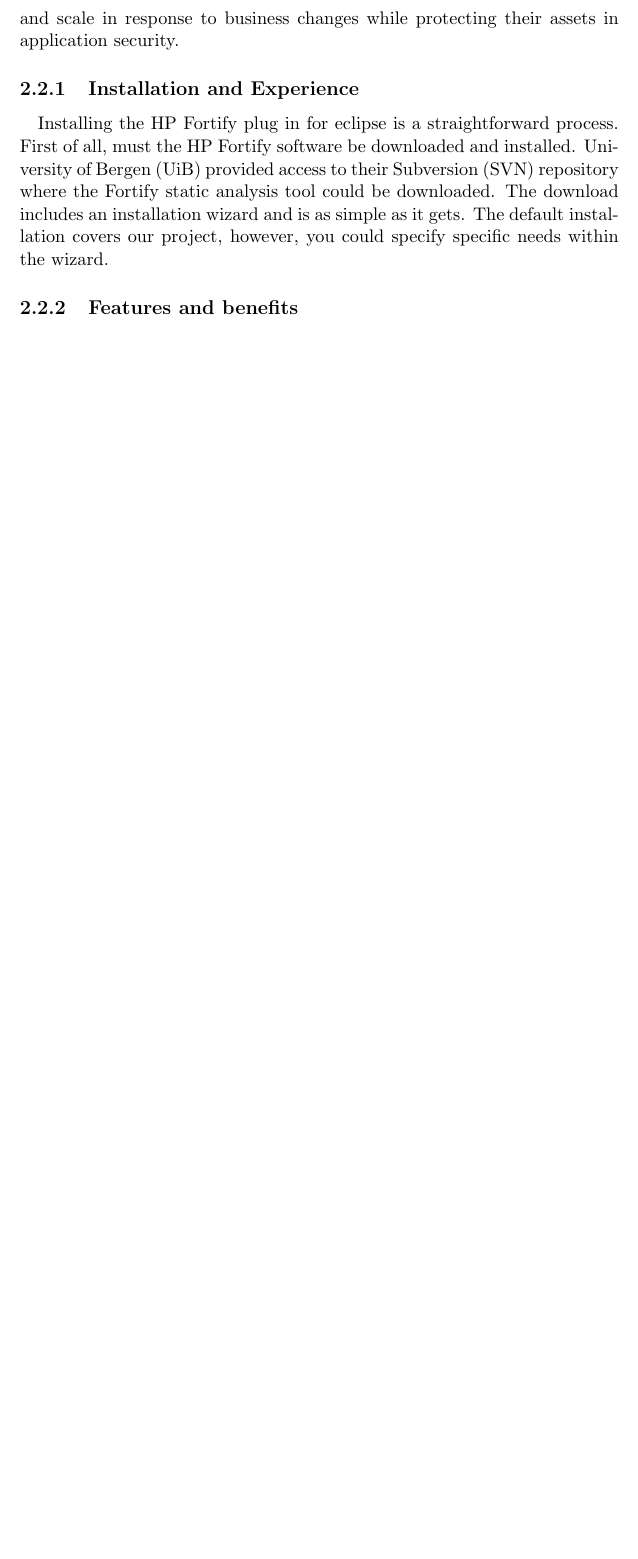
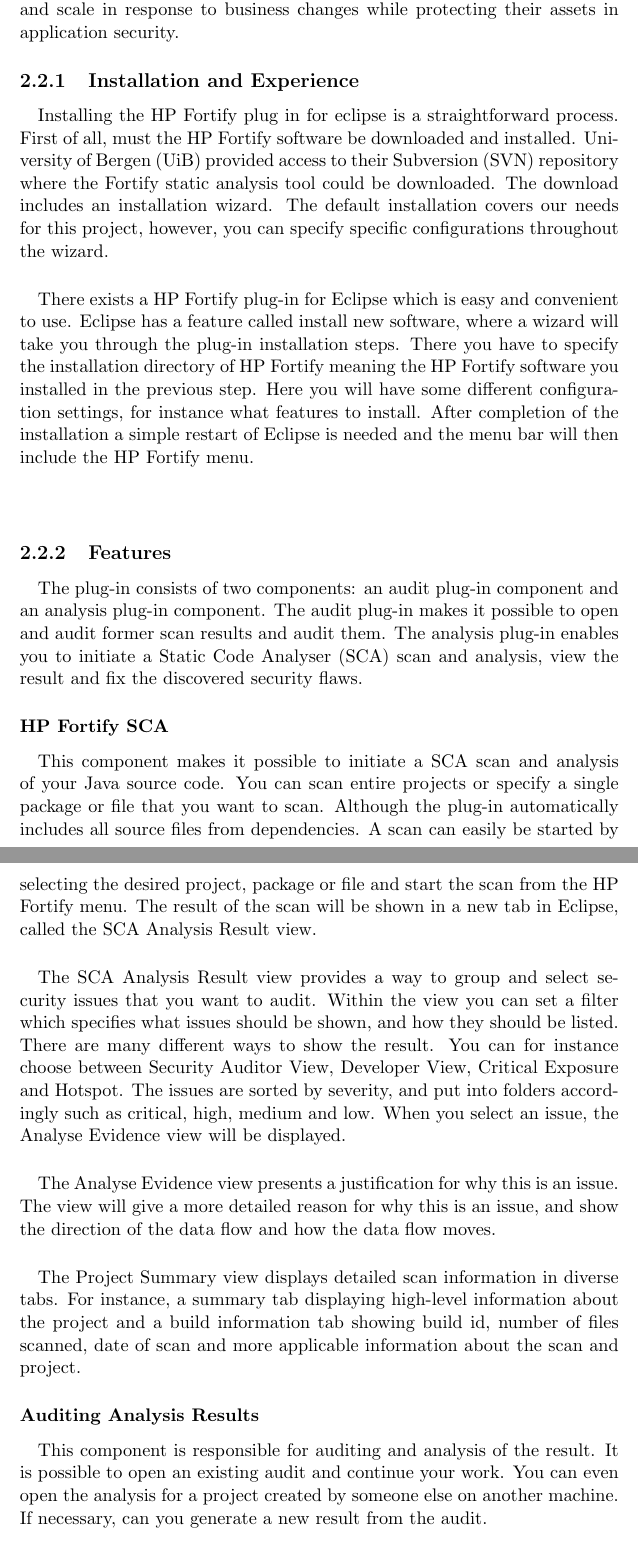
Before and after one commit to lkbrun/ProjectReport, a LaTeX document (Projectreport.tex, which reads glossary.tex): part of page 8 of 10 before the commit and two parts of pages 7 and 8 of 11 after it, the two joined at a grey line, cut so that both start at the same text, the shorter picture padded with empty space. Compiled offline with pdfLaTeX.

Commit message:
Added HP Fortify. Read through ZAP part and fixed where needed

```diff
--- a/Projectreport.tex
+++ b/Projectreport.tex
@@ -1,6 +1,7 @@
 \documentclass[11pt,english,a4paper]{report}
 
 \usepackage[toc,xindy]{glossaries}
+\usepackage[hidelinks]{hyperref}
 
 \title{INF226 - Project Report}
 \date{\today}
@@ -108,15 +107,62 @@
 A flexible delivery model allows security groups to get started quickly and scale in response to business changes while protecting their assets in application security.
 
 
-
 \subsection{Installation and Experience}
 \paragraph{}
 Installing the HP Fortify plug in for eclipse is a straightforward process.
 First of all, must the HP Fortify software be downloaded and installed.
 \gls{uib} provided access to their \gls{svn} repository where the Fortify static analysis tool could be downloaded.
-The download includes an installation wizard and is as simple as it gets.
-The default installation covers our project, however, you could specify specific needs within the wizard.
+The download includes an installation wizard.
+The default installation covers our needs for this project, however, you can specify specific configurations throughout the wizard.
+
+\paragraph{}
+There exists a HP Fortify plug-in for Eclipse which is easy and convenient to use.
+Eclipse has a feature called install new software, where a wizard will take you through the plug-in installation steps.
+There you have to specify the installation directory of HP Fortify meaning the HP Fortify software you installed in the previous step.
+Here you will have some different configuration settings, for instance what features to install.
+After completion of the installation a simple restart of Eclipse is needed and the menu bar will then include the HP Fortify menu.
+
+\paragraph{}
 
 
 
-\subsection{Features and benefits}
+\subsection{Features}
+\paragraph{}
+The plug-in consists of two components: an audit plug-in component and an analysis plug-in component.
+The audit plug-in makes it possible to open and audit former scan results and audit them.
+The analysis plug-in enables you to initiate a \gls{sca} scan and analysis, view the result and fix the discovered security flaws.
+
+\subsubsection{HP Fortify \gls{sca}}
+\paragraph{}
+This component makes it possible to initiate a \gls{sca} scan and analysis of your \gls{java} source code.
+You can scan entire projects or specify a single package or file that you want to scan.
+Although the plug-in automatically includes all source files from dependencies.
+A scan can easily be started by selecting the desired project, package or file and start the scan from the HP Fortify menu.
+The result of the scan will be shown in a new tab in Eclipse, called the \gls{sca} Analysis Result view.
+
+\paragraph{}
+The \gls{sca} Analysis Result view provides a way to group and select security issues that you want to audit.
+Within the view you can set a filter which specifies what issues should be shown, and how they should be listed.
+There are many different ways to show the result.
+You can for instance choose between Security Auditor View, Developer View, Critical Exposure and Hotspot.
+The issues are sorted by severity, and put into folders accordingly such as critical, high, medium and low.
+When you select an issue, the Analyse Evidence view will be displayed.
+
+\paragraph{}
+\label{analyseevidence}
+The Analyse Evidence view presents a justification for why this is an issue.
+The view will give a more detailed reason for why this is an issue, and show the direction of the data flow and how the data flow moves.
+
+\paragraph{}
+The Project Summary view displays detailed scan information in diverse tabs.
+For instance, a summary tab displaying high-level information about the project and a build information tab showing build id, number of files scanned, date of scan and more applicable information about the scan and project.
+
+\subsubsection{Auditing Analysis Results}
+\paragraph{}
+This component is responsible for auditing and analysis of the result.
+It is possible to open an existing audit and continue your work.
+You can even open the analysis for a project created by someone else on another machine.
+If necessary, can you generate a new result from the audit.
+
+\paragraph{}
+The Analysis Evidence view is mentioned in Section~\ref{analyseevidence}.
--- a/glossary.tex
+++ b/glossary.tex
@@ -1,4 +1,4 @@
-\newglossaryentry{endeffector}		{ name=End-effector,		description={is the device at the end of a rotics arm, designed to interact with the environment }}
+\newglossaryentry{java}		{ name=Java,		description={A programming language }}
 
 \newacronym{svn}{SVN}{Subversion}
 \newacronym{uib}{UiB}{University of Bergen}
@@ -6,3 +6,6 @@
 \newacronym{zap}{ZAP}{OWASP Zed Attack Proxy}
 \newacronym{for}{FOR}{HP Fortify}
 \newacronym{gis}{GIS}{Geographic Information System}
+\newacronym{sca}{SCA}{Static Code Analyser}
+\newacronym{regex}{regex}{Regular Expression}
+\newacronym{url}{URL}{Uniform Resource Locator}
```
Also changed, not shown: Projectreport.tex (53 more changed lines).
